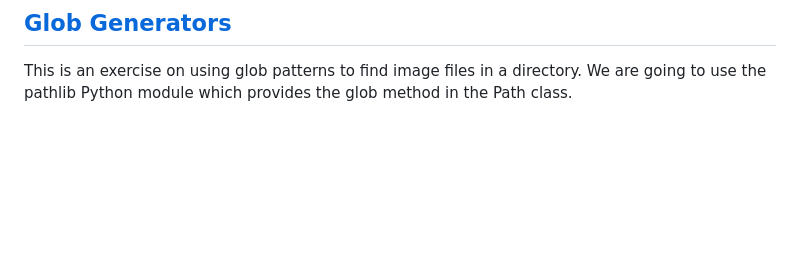
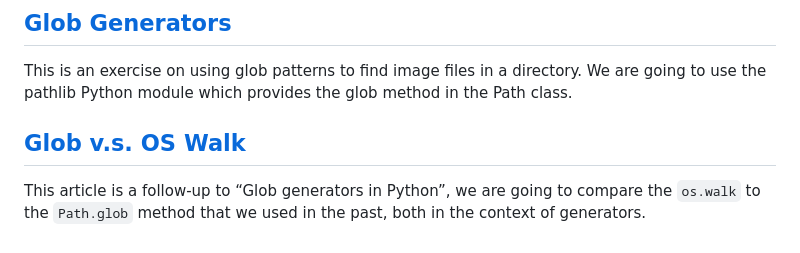
Before and after one commit to AlbertoV5/python-blog, a Markdown page: README.md, the part around the change. Rendered like a GitHub page; blank space fills up the shorter version.

Commit message:
updated content for article 2 os walk glob

```diff
--- a/README.md
+++ b/README.md
@@ -6,3 +6,8 @@
 ## [Glob Generators](./static/glob-generators.md)
 
 This is an exercise on using glob patterns to find image files in a directory. We are going to use the pathlib Python module which provides the glob method in the Path class.
+
+
+## [Glob v.s. OS Walk](./static/glob-compare.md)
+
+This article is a follow-up to &ldquo;Glob generators in Python&rdquo;, we are going to compare the `os.walk` to the `Path.glob` method that we used in the past, both in the context of generators.
```
Also changed, not shown: static/glob-compare.md (added, +340 -0 lines), static/glob-generators.md (+1 -13 lines), docs/resources/nasa-CpHNKNRwXps-unsplash.jpg (added), resources/nasa-CpHNKNRwXps-unsplash.jpg (added), resources/profiler/glob-0.png (added), resources/profiler/glob-1.png (added), resources/profiler/glob-2.png (added), 9 other files.
